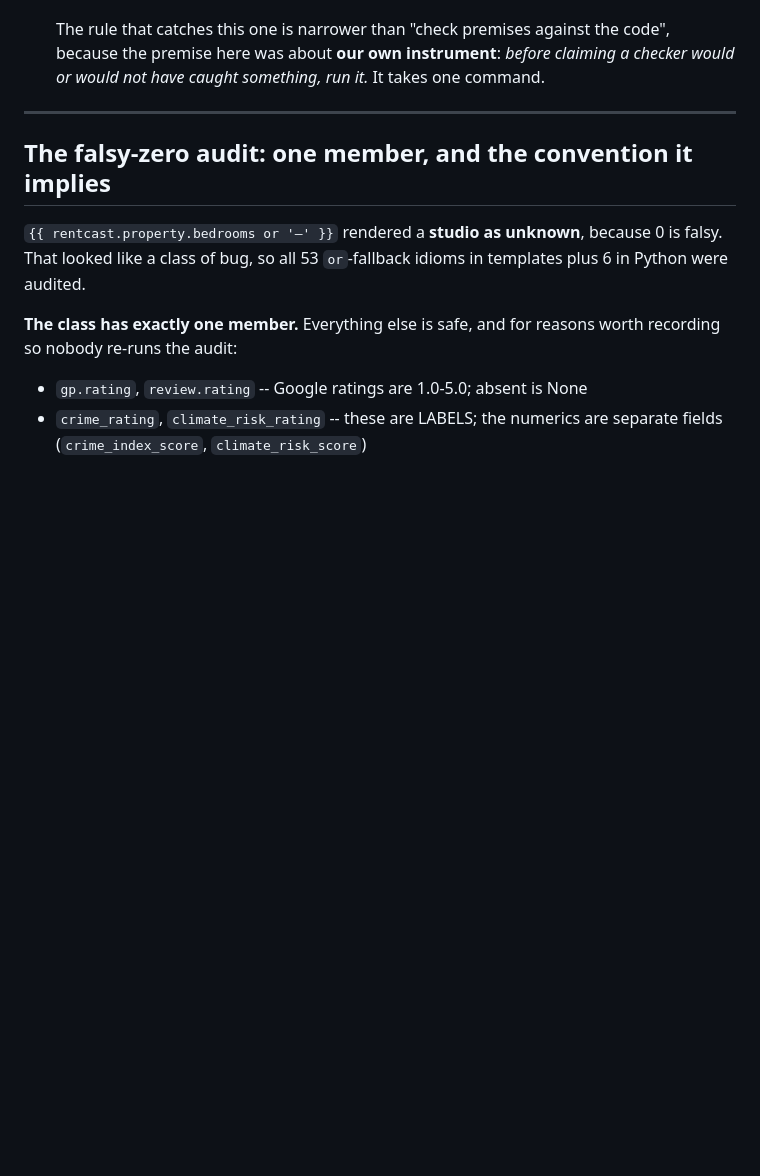
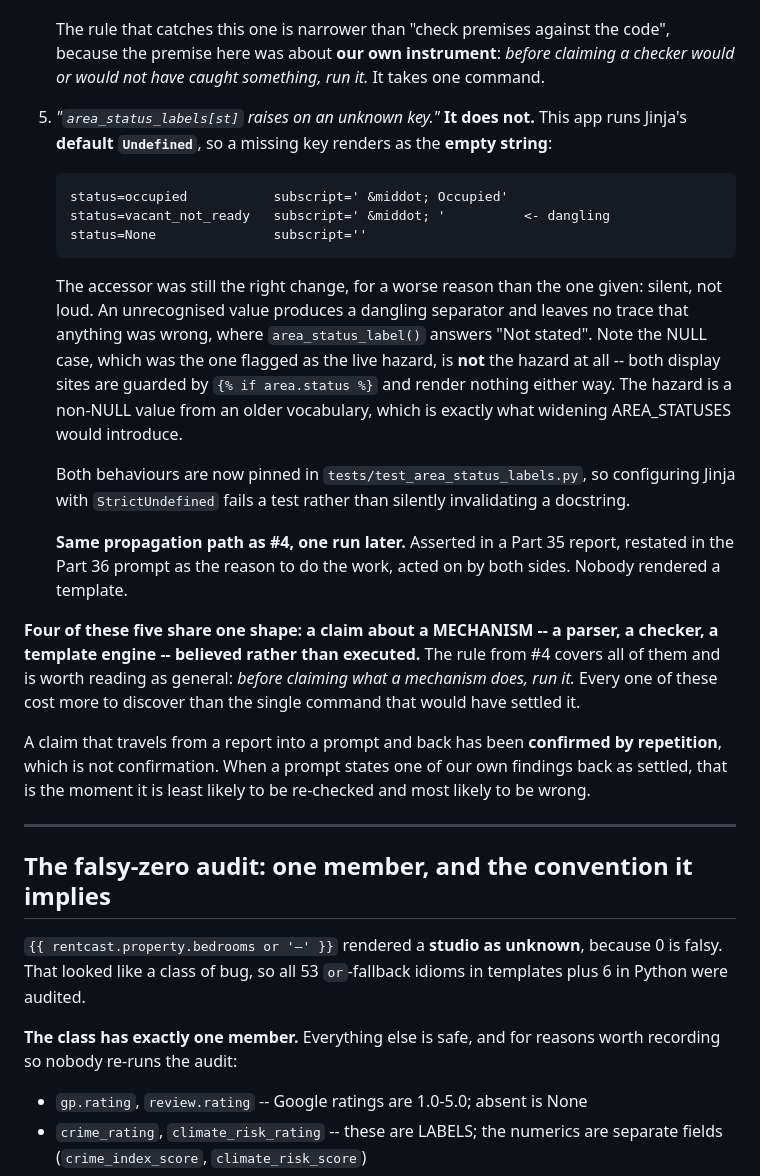
Before and after one commit to JasperFredericks/fire-capital-tools, a Markdown page: HANDOFF.md, the part around the change. GitHub-like rendering; blank space fills up the shorter version.

Commit message:
handoff: record the Jinja Undefined claim as a false premise
"area_status_labels[st] raises on an unknown key" is wrong. This app runs
Jinja's default Undefined, so a missing key renders as the empty string,
producing a dangling separator rather than an error.

The accessor was still the right change, for a worse reason: silent, not
loud. And the NULL case flagged as the live hazard is not the hazard --
both display sites guard on {% if area.status %}. The hazard is a
non-NULL value from an older vocabulary, which is what widening
AREA_STATUSES would introduce.

Same propagation path as #4, one run later: asserted in a report,
restated in the next prompt as the reason to do the work, acted on by
both sides, nobody rendered a template.

Four of the five false premises now share one shape -- a claim about a
mechanism believed rather than executed -- so the rule is stated once for
all of them.

Co-Authored-By: Claude Opus 5 <noreply@anthropic.com>

````diff
--- a/HANDOFF.md
+++ b/HANDOFF.md
@@ -431,6 +431,46 @@ the premise is about a checker we wrote, run the checker.
    instrument**: *before claiming a checker would or would not have
    caught something, run it.* It takes one command.
 
+5. *"`area_status_labels[st]` raises on an unknown key."* **It does not.**
+   This app runs Jinja's **default `Undefined`**, so a missing key
+   renders as the **empty string**:
+
+   ```
+   status=occupied           subscript=' &middot; Occupied'
+   status=vacant_not_ready   subscript=' &middot; '          <- dangling
+   status=None               subscript=''
+   ```
+
+   The accessor was still the right change, for a worse reason than the
+   one given: silent, not loud. An unrecognised value produces a dangling
+   separator and leaves no trace that anything was wrong, where
+   `area_status_label()` answers "Not stated". Note the NULL case, which
+   was the one flagged as the live hazard, is **not** the hazard at all --
+   both display sites are guarded by `{% if area.status %}` and render
+   nothing either way. The hazard is a non-NULL value from an older
+   vocabulary, which is exactly what widening AREA_STATUSES would
+   introduce.
+
+   Both behaviours are now pinned in
+   `tests/test_area_status_labels.py`, so configuring Jinja with
+   `StrictUndefined` fails a test rather than silently invalidating a
+   docstring.
+
+   **Same propagation path as #4, one run later.** Asserted in a Part 35
+   report, restated in the Part 36 prompt as the reason to do the work,
+   acted on by both sides. Nobody rendered a template.
+
+**Four of these five share one shape: a claim about a MECHANISM -- a
+parser, a checker, a template engine -- believed rather than executed.**
+The rule from #4 covers all of them and is worth reading as general:
+*before claiming what a mechanism does, run it.* Every one of these cost
+more to discover than the single command that would have settled it.
+
+A claim that travels from a report into a prompt and back has been
+**confirmed by repetition**, which is not confirmation. When a prompt
+states one of our own findings back as settled, that is the moment it is
+least likely to be re-checked and most likely to be wrong.
+
 ---
 
 ## The falsy-zero audit: one member, and the convention it implies
````
